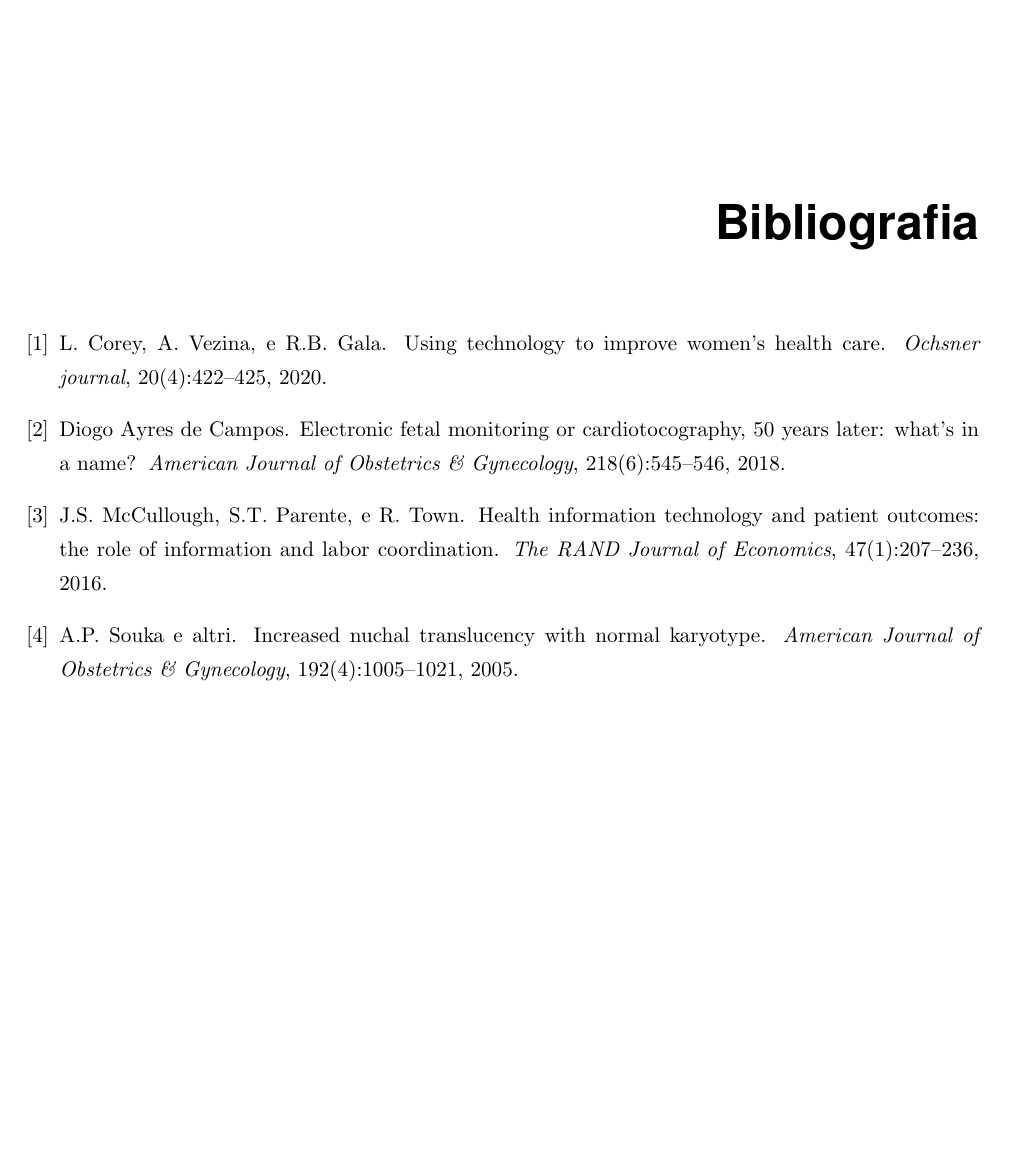
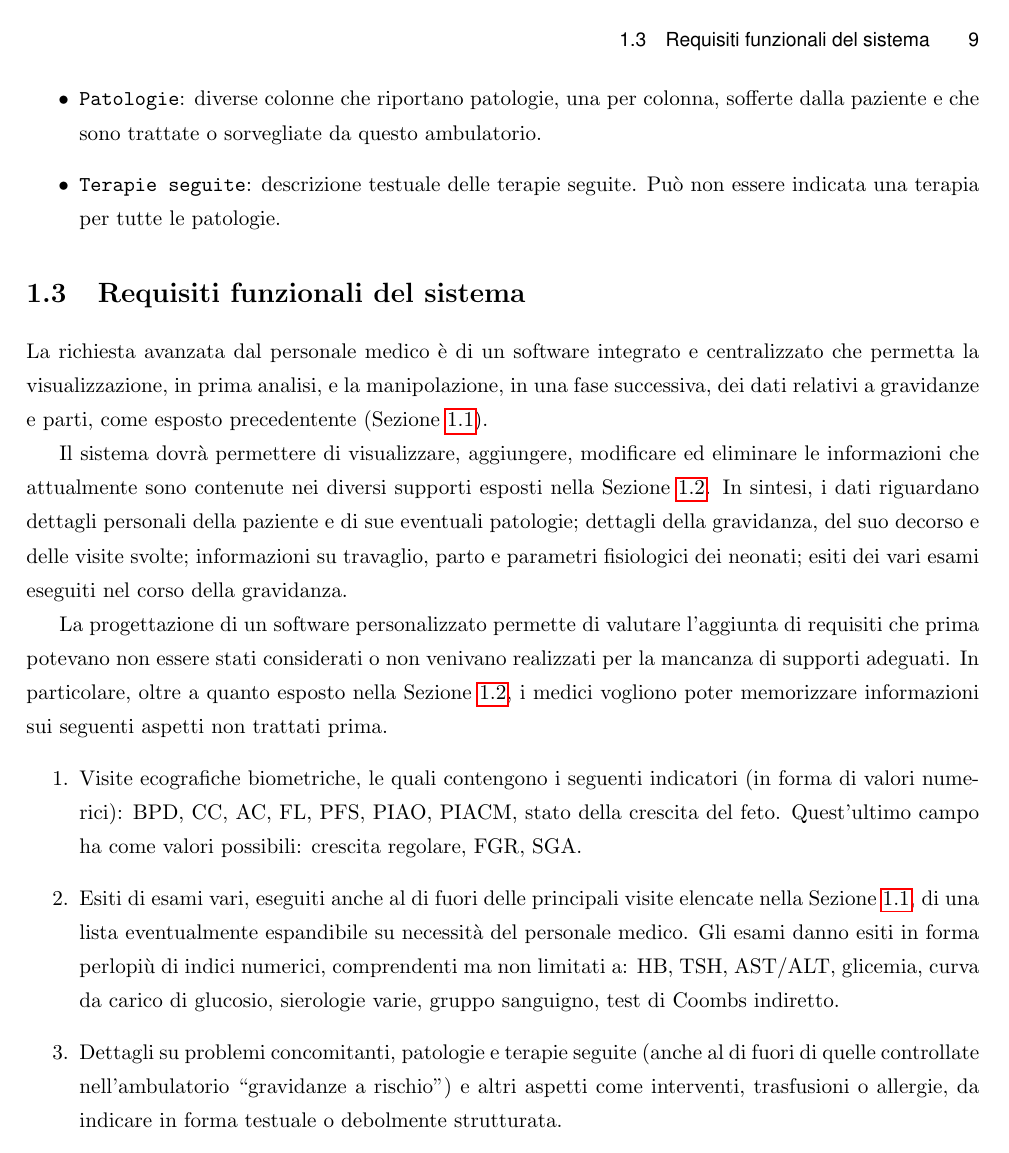
Before and after one commit to andr3wsm/bach, LaTeX slides (thesis.tex, which reads thesis-analisi.tex, thud.bib): page 21 of 21 before the commit and page 17 of 19 after it. Compiled offline with pdfLaTeX.

Commit message:
abbozzo requisiti funzionali

```diff
--- a/thesis-analisi.tex
+++ b/thesis-analisi.tex
@@ -207 +215,21 @@
+\item \column{Patologie}: diverse colonne che riportano patologie, una per colonna, sofferte dalla paziente e che sono trattate o sorvegliate da questo ambulatorio.
+\item \column{Terapie seguite}: descrizione testuale delle terapie seguite. Può non essere indicata una terapia per tutte le patologie.
+\end{itemize}
+
+\section{Requisiti funzionali del sistema}
+\label{functionalrequirements}
+
+La richiesta avanzata dal personale medico è di un software integrato e centralizzato che permetta la visualizzazione, in prima analisi, e la manipolazione, in una fase successiva, dei dati relativi a gravidanze e parti, come esposto precedentente (Sezione \ref{problem}).
+
+Il sistema dovrà permettere di visualizzare, aggiungere, modificare ed eliminare le informazioni che attualmente sono contenute nei diversi supporti esposti nella Sezione \ref{usednow}.
+In sintesi, i dati riguardano dettagli personali della paziente e di sue eventuali patologie; dettagli della gravidanza, del suo decorso e delle visite svolte; informazioni su travaglio, parto e parametri fisiologici dei neonati; esiti dei vari esami eseguiti nel corso della gravidanza.
+
+La progettazione di un software personalizzato permette di valutare l'aggiunta di requisiti che prima potevano non essere stati considerati o non venivano realizzati per la mancanza di supporti adeguati.
+In particolare, oltre a quanto esposto nella Sezione \ref{usednow}, i medici vogliono poter memorizzare informazioni sui seguenti aspetti non trattati prima.
+\begin{enumerate}
+\item Visite ecografiche biometriche, le quali contengono  i seguenti indicatori (in forma di valori numerici): BPD, CC, AC, FL, PFS, PIAO, PIACM, stato della crescita del feto. Quest'ultimo campo ha come valori possibili: crescita regolare, FGR, SGA.
+\item Esiti di esami vari, eseguiti anche al di fuori delle principali visite elencate nella Sezione \ref{problem}, di una lista eventualmente espandibile su necessità del personale medico. Gli esami danno esiti in forma perlopiù di indici numerici, comprendenti ma non limitati a: HB, TSH, AST/ALT, glicemia, curva da carico di glucosio, sierologie varie, gruppo sanguigno, test di Coombs indiretto.
+\item Dettagli su problemi concomitanti, patologie e terapie seguite (anche al di fuori di quelle controllate nell'ambulatorio \enquote{gravidanze a rischio}) e altri aspetti come interventi, trasfusioni o allergie, da indicare in forma testuale o debolmente strutturata.
+\end{enumerate}
+
 %%%%%%%%%%%%%%%%%%
--- a/thud.bib
+++ b/thud.bib
@@ -1,5 +1,5 @@
 @article{Ayr18,
-  author    = {Diogo Ayres-de-Campos},
+  author    = {Ayres-de-Campos, D.},
   title     = {Electronic fetal monitoring or cardiotocography, 50 years later: what's in a name?},
   journal   = {American Journal of Obstetrics \& Gynecology},
   volume    = {218},
```
Also changed, not shown: thesis.tex (+3 -3 lines), thesis.pdf, thesis-analisi.tex (12 more changed lines), 1 other file.
